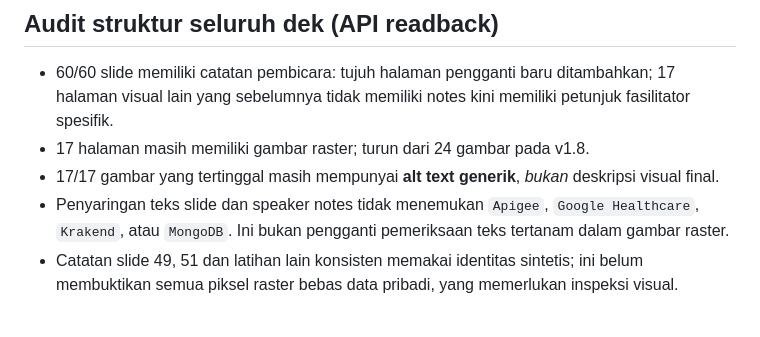
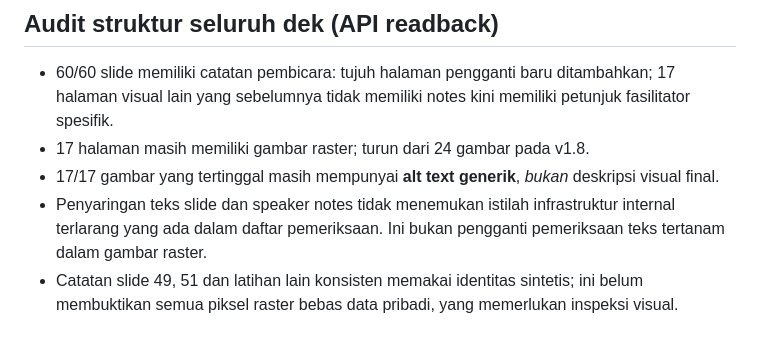
Before and after one commit to bofandra/lms-satusehat, a Markdown page: docs/QA-MODUL09-v1.9-2026-10-26.md, the part around the change. Rendered like a GitHub page.

Commit message:
docs: keep internal platform names out of public QA guidance

```diff
--- a/docs/QA-MODUL09-v1.9-2026-10-26.md
+++ b/docs/QA-MODUL09-v1.9-2026-10-26.md
@@ -28,7 +28,7 @@ Untuk ketujuh slide, gambar lama dan footer overlay dihapus dari **struktur slid
 - 60/60 slide memiliki catatan pembicara: tujuh halaman pengganti baru ditambahkan; 17 halaman visual lain yang sebelumnya tidak memiliki notes kini memiliki petunjuk fasilitator spesifik.
 - 17 halaman masih memiliki gambar raster; turun dari 24 gambar pada v1.8.
 - 17/17 gambar yang tertinggal masih mempunyai **alt text generik**, *bukan* deskripsi visual final.
-- Penyaringan teks slide dan speaker notes tidak menemukan `Apigee`, `Google Healthcare`, `Krakend`, atau `MongoDB`. Ini bukan pengganti pemeriksaan teks tertanam dalam gambar raster.
+- Penyaringan teks slide dan speaker notes tidak menemukan istilah infrastruktur internal terlarang yang ada dalam daftar pemeriksaan.  Ini bukan pengganti pemeriksaan teks tertanam dalam gambar raster.
 - Catatan slide 49, 51 dan latihan lain konsisten memakai identitas sintetis; ini belum membuktikan semua piksel raster bebas data pribadi, yang memerlukan inspeksi visual.
 
 ## Register sisa 17 ilustrasi
```
